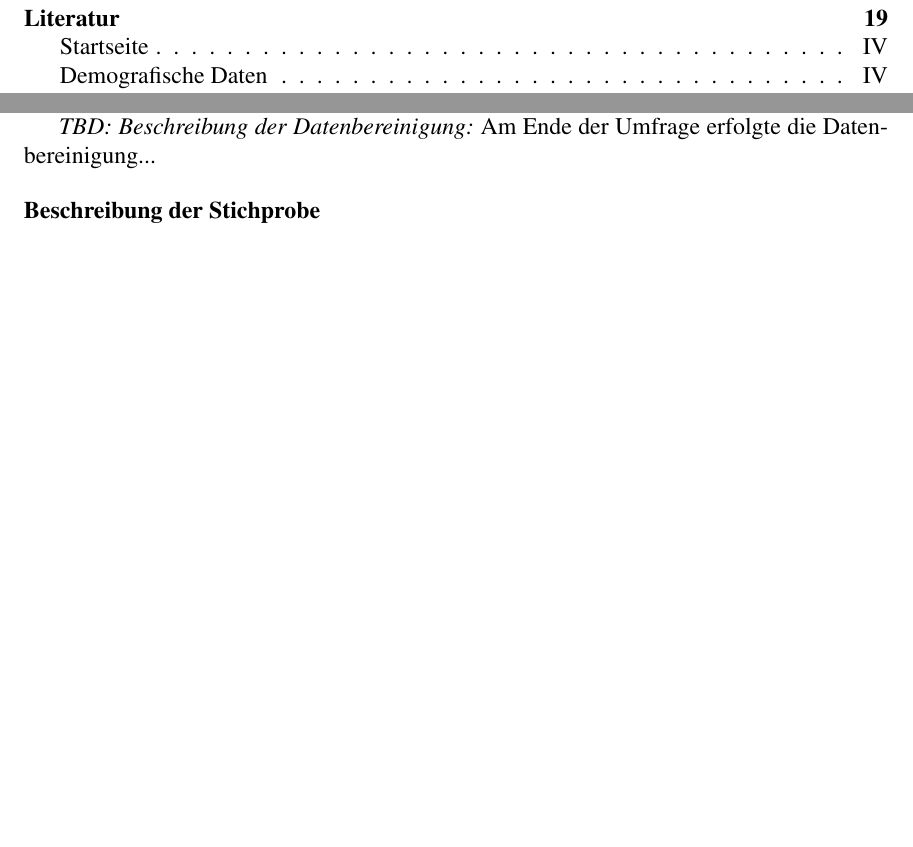
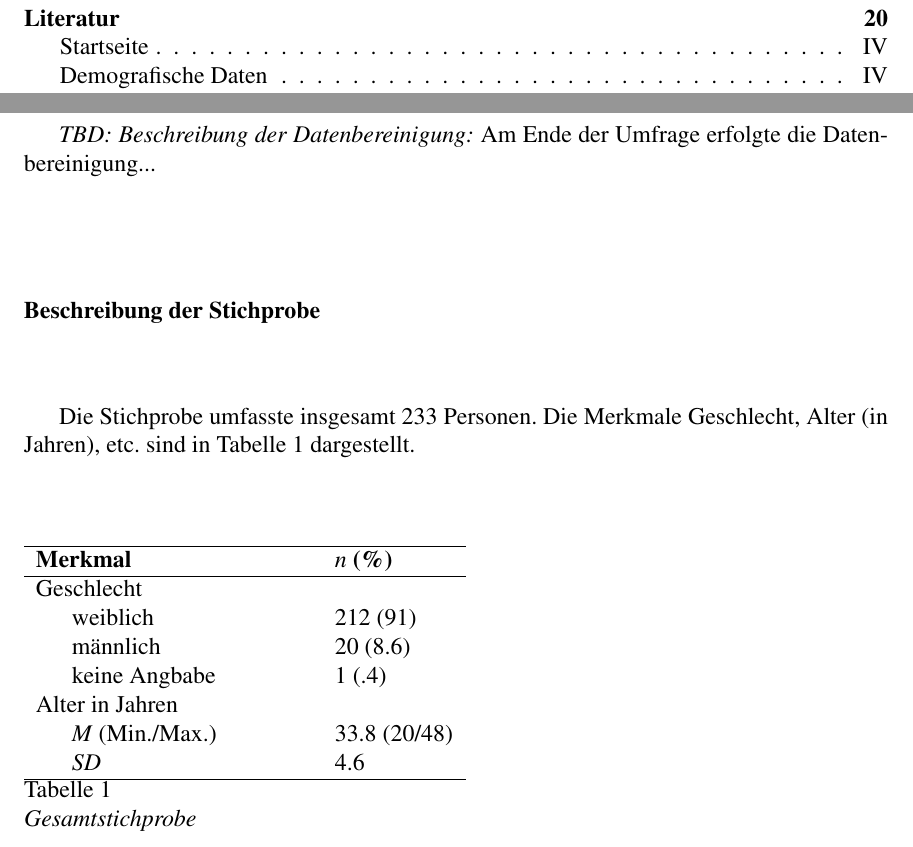
Before and after one commit to tilljernst/LaTeX_APA6_MSc_Arbeit_2018, a LaTeX paper (main.tex, which reads content/2_methode.tex): two parts of pages 4 and 26 of 43 before the commit and two parts of pages 4 and 26 of 44 after it, joined at a grey line, cut so that both start at the same text, the shorter picture padded with empty space. Compiled offline with pdfLaTeX; a LaTeX package or settings file that is missing is left out.

Commit message:
sec:Methode - Stichprobe

```diff
--- a/content/2_methode.tex
+++ b/content/2_methode.tex
@@ -70,6 +70,28 @@ Die Rekrutierung fand an folgenden Orten und Institutionen statt (für eine deta
 
 
 \subsection{Beschreibung der Stichprobe}
+Die Stichprobe umfasste insgesamt 233 Personen. Die Merkmale Geschlecht, Alter (in Jahren), etc. sind in Tabelle \ref{table:Stichprobe} dargestellt.
+
+\begin{table}[htbp]
+
+\begin{tabular}{m{0.5em}  m{10em}  m{5em}}
+  \hline
+  \multicolumn{2}{l}{\textbf{Merkmal}} & \textbf{$n$ (\%)} \\
+  \hline
+  \multicolumn{2}{l}{Geschlecht} \\
+   & weiblich & 212 (91)\\
+   & männlich & 20 (8.6)\\
+   & keine Angbabe & 1 (.4)\\
+
+  \multicolumn{2}{l}{Alter in Jahren} \\
+  & $M$ (Min./Max.) & 33.8 (20/48) \\
+  & $SD$ & 4.6 \\
+
+  \hline
+\end{tabular}
+\caption{Gesamtstichprobe}
+\label{table:Stichprobe}
+\end{table}
 
 
 \subsection{Empirische Hypothesen}\label{sec:EmpirischeHypothesen}
```
